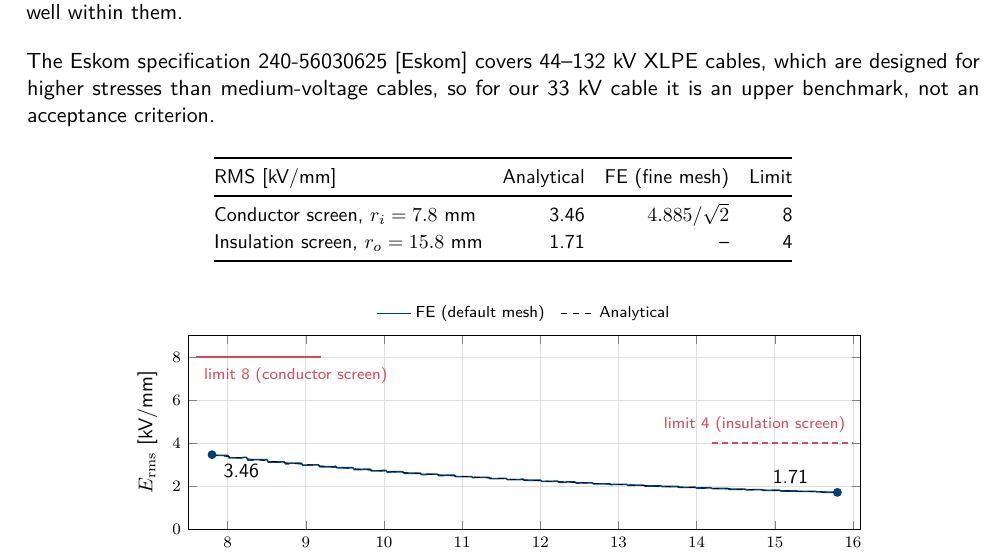
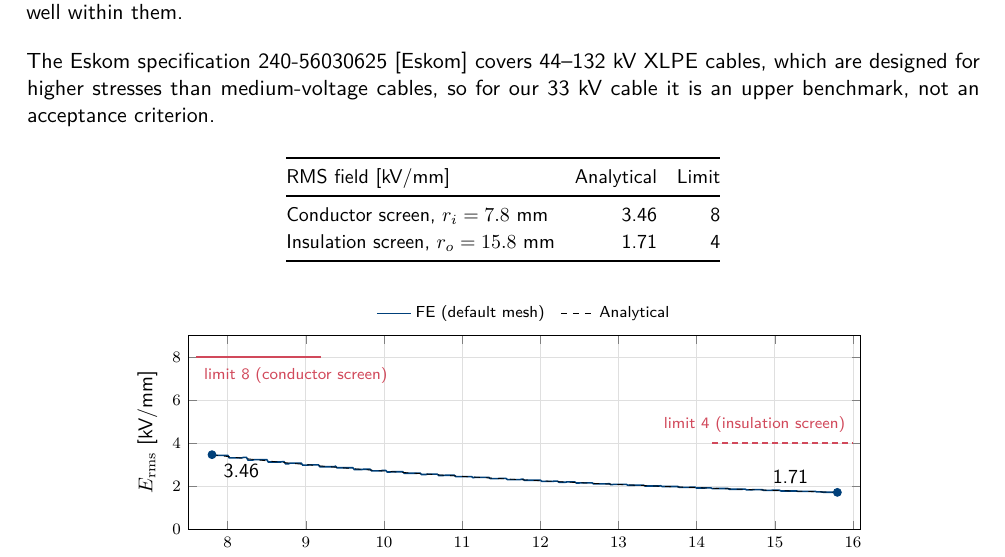
Before and after one commit to TiebertLefebure/FE-Electromagnetic-Fields, a LaTeX document (Reports/sources/section_2.tex): part of page 5 of 9, cut so that both start at the same text. Compiled offline with pdfLaTeX.

Commit message:
Drop the FE column from the Q2.4 admissible-field table
The column held an unevaluated fine-mesh peak/sqrt2, had no insulation-screen
value and used a different mesh from the plot below it, which already shows
the GetDP field against the analytical curve at both screens.

Co-Authored-By: Claude Opus 5.5 <noreply@anthropic.com>

```diff
--- a/Reports/sources/section_2.tex
+++ b/Reports/sources/section_2.tex
@@ -84,10 +84,10 @@ refined to \(r_{\rm void}/8\).
 The Eskom specification 240-56030625 [Eskom] covers 44--132 kV XLPE cables, which are designed for higher stresses than medium-voltage cables, so
 for our 33 kV cable it is an upper benchmark, not an acceptance criterion.
 \begin{center}\small
-\begin{tabular}{@{}lrrr@{}}\toprule
-RMS [kV/mm] & Analytical & FE (fine mesh) & Limit\\\midrule
-Conductor screen, \(r_i=7.8\) mm & \AnaEirms & \(\Egapfine/\sqrt2\) & 8\\
-Insulation screen, \(r_o=15.8\) mm & \AnaEorms & -- & 4\\\bottomrule
+\begin{tabular}{@{}lrr@{}}\toprule
+RMS field [kV/mm] & Analytical & Limit\\\midrule
+Conductor screen, \(r_i=7.8\) mm & \AnaEirms & 8\\
+Insulation screen, \(r_o=15.8\) mm & \AnaEorms & 4\\\bottomrule
 \end{tabular}
 \end{center}
 \begin{center}\def\figw{0.8\linewidth}\def\figh{5cm}
```
